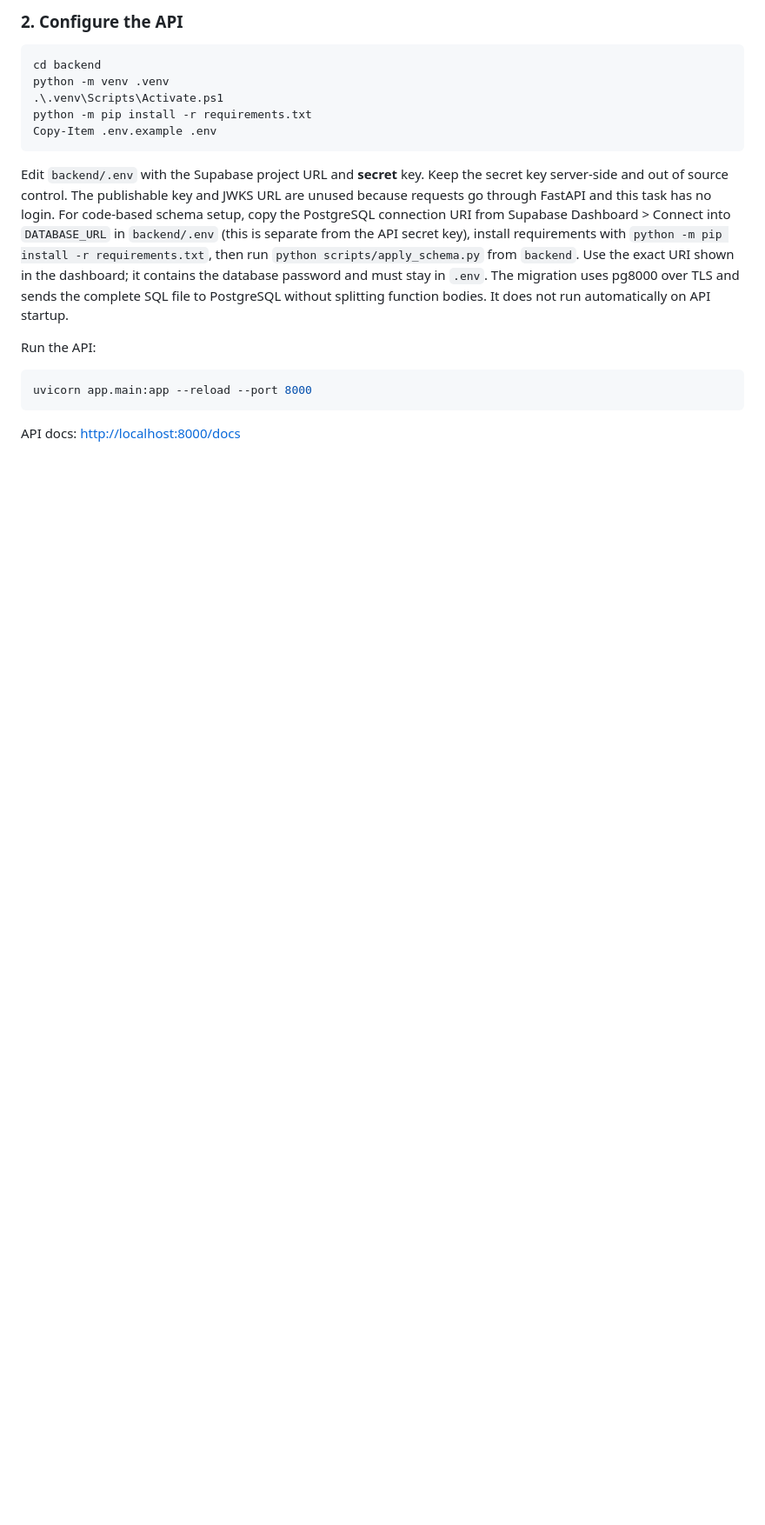
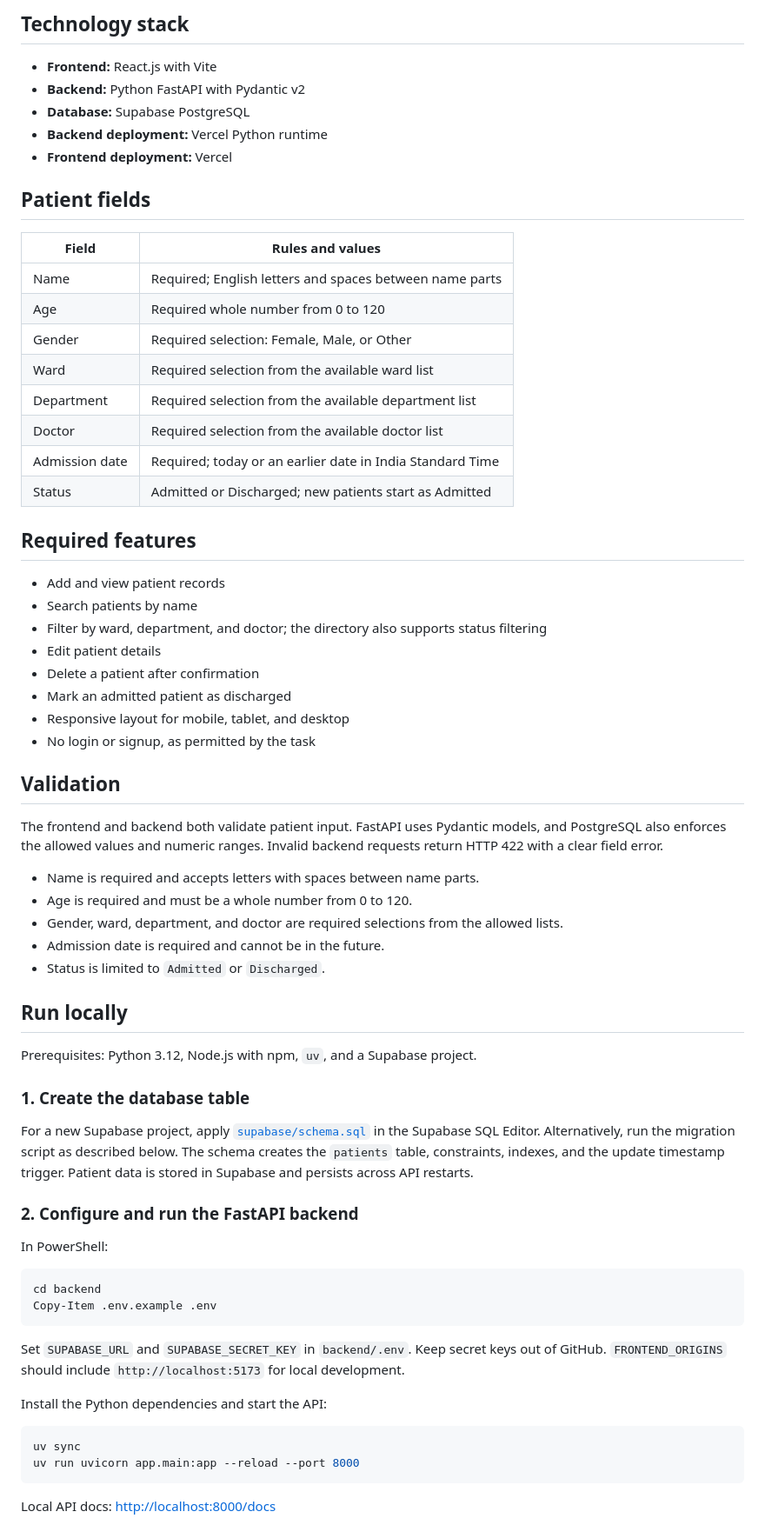
Before and after one commit to Karanraj-6/DScribe, a Markdown page: README.md, the part around one of its changes. Shown at 87% size. Rendered like a GitHub page; blank space fills up the shorter version.

````diff
--- a/README.md
+++ b/README.md
@@ -30,21 +23,71 @@ Create a Supabase project, then apply [`supabase/schema.sql`](supabase/schema.sq
 
-### 2. Configure the API
+## Technology stack
+
+- **Frontend:** React.js with Vite
+- **Backend:** Python FastAPI with Pydantic v2
+- **Database:** Supabase PostgreSQL
+- **Backend deployment:** Vercel Python runtime
+- **Frontend deployment:** Vercel
+
+## Patient fields
+
+| Field | Rules and values |
+| --- | --- |
+| Name | Required; English letters and spaces between name parts |
+| Age | Required whole number from 0 to 120 |
+| Gender | Required selection: Female, Male, or Other |
+| Ward | Required selection from the available ward list |
+| Department | Required selection from the available department list |
+| Doctor | Required selection from the available doctor list |
+| Admission date | Required; today or an earlier date in India Standard Time |
+| Status | Admitted or Discharged; new patients start as Admitted |
+
+## Required features
+
+- Add and view patient records
+- Search patients by name
+- Filter by ward, department, and doctor; the directory also supports status filtering
+- Edit patient details
+- Delete a patient after confirmation
+- Mark an admitted patient as discharged
+- Responsive layout for mobile, tablet, and desktop
+- No login or signup, as permitted by the task
+
+## Validation
+
+The frontend and backend both validate patient input. FastAPI uses Pydantic models, and PostgreSQL also enforces the allowed values and numeric ranges. Invalid backend requests return HTTP 422 with a clear field error.
+
+- Name is required and accepts letters with spaces between name parts.
+- Age is required and must be a whole number from 0 to 120.
+- Gender, ward, department, and doctor are required selections from the allowed lists.
+- Admission date is required and cannot be in the future.
+- Status is limited to `Admitted` or `Discharged`.
+
+## Run locally
+
+Prerequisites: Python 3.12, Node.js with npm, `uv`, and a Supabase project.
+
+### 1. Create the database table
+
+For a new Supabase project, apply [`supabase/schema.sql`](supabase/schema.sql) in the Supabase SQL Editor. Alternatively, run the migration script as described below. The schema creates the `patients` table, constraints, indexes, and the update timestamp trigger. Patient data is stored in Supabase and persists across API restarts.
+
+### 2. Configure and run the FastAPI backend
+
+In PowerShell:
 
 ```powershell
 cd backend
-python -m venv .venv
-.\.venv\Scripts\Activate.ps1
-python -m pip install -r requirements.txt
 Copy-Item .env.example .env
 ```
 
-Edit `backend/.env` with the Supabase project URL and **secret** key. Keep the secret key server-side and out of source control. The publishable key and JWKS URL are unused because requests go through FastAPI and this task has no login. For code-based schema setup, copy the PostgreSQL connection URI from Supabase Dashboard > Connect into `DATABASE_URL` in `backend/.env` (this is separate from the API secret key), install requirements with `python -m pip install -r requirements.txt`, then run `python scripts/apply_schema.py` from `backend`. Use the exact URI shown in the dashboard; it contains the database password and must stay in `.env`. The migration uses pg8000 over TLS and sends the complete SQL file to PostgreSQL without splitting function bodies. It does not run automatically on API startup.
+Set `SUPABASE_URL` and `SUPABASE_SECRET_KEY` in `backend/.env`. Keep secret keys out of GitHub. `FRONTEND_ORIGINS` should include `http://localhost:5173` for local development.
 
-Run the API:
+Install the Python dependencies and start the API:
 
 ```powershell
-uvicorn app.main:app --reload --port 8000
+uv sync
+uv run uvicorn app.main:app --reload --port 8000
 ```
 
-API docs: <http://localhost:8000/docs>
+Local API docs: <http://localhost:8000/docs>
 
````
Also changed, not shown: other parts of README.md (+45 -59 lines), image1.png (added), image2.png (added).
